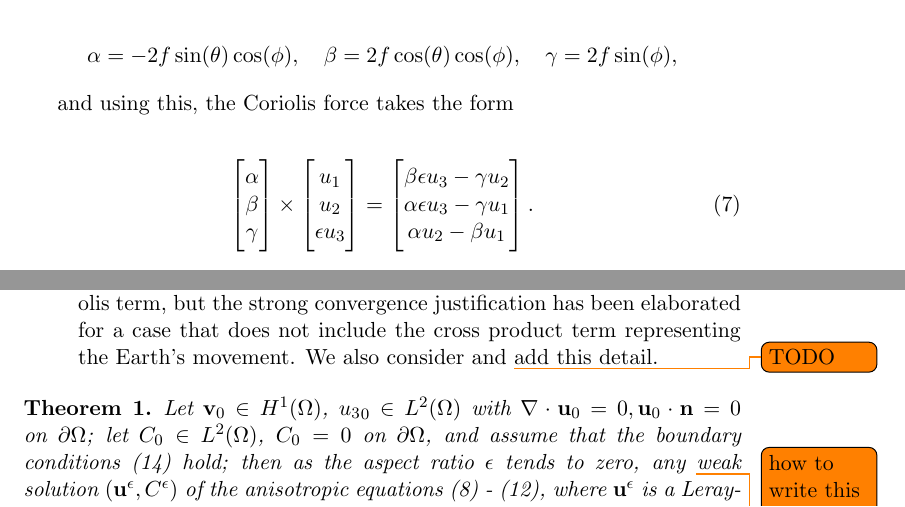
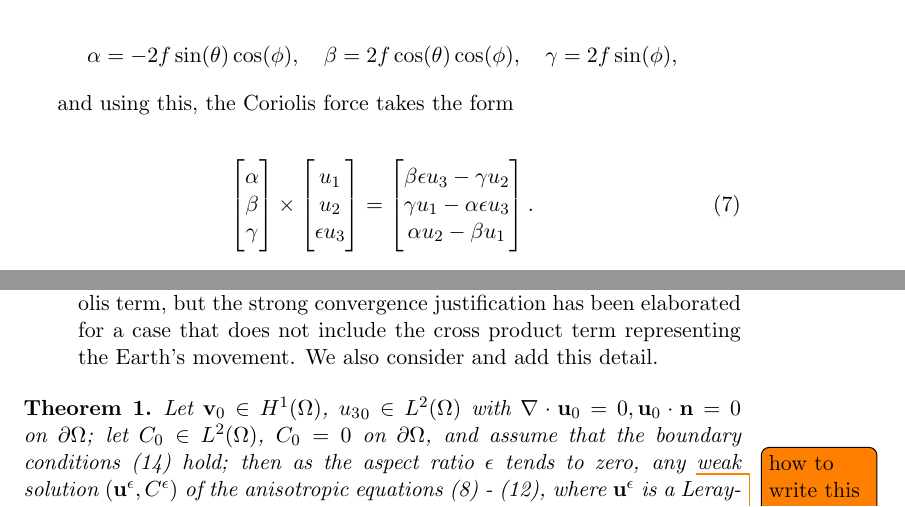
Before and after one commit to msjuhasznora/mathsgitrepo, a LaTeX paper (third/the_u_c_eps_model_using_strong_conv_u3_SCJ.tex): two parts of pages 6 and 9 of 14, joined at a grey line, cut so that both start at the same text. Compiled offline with pdfLaTeX.

Commit message:
u-c-eps, weak-weak convergence, part 13

```diff
--- a/third/the_u_c_eps_model_using_strong_conv_u3_SCJ.tex
+++ b/third/the_u_c_eps_model_using_strong_conv_u3_SCJ.tex
@@ -146,7 +146,7 @@ and using this, the Coriolis force takes the form
  \times
  \begin{bmatrix} u_1 \\ u_2 \\ \epsilon u_3 \end{bmatrix}
  =
- \begin{bmatrix}  \beta \epsilon u_3 - \gamma u_2 \\ \alpha \epsilon u_3 - \gamma u_1 \\ \alpha u_2 - \beta u_1 \end{bmatrix}.
+ \begin{bmatrix}  \beta \epsilon u_3 - \gamma u_2 \\ \gamma u_1 - \alpha \epsilon u_3  \\ \alpha u_2 - \beta u_1 \end{bmatrix}.
 \end{gather}
 
 Thus, these are the terms that appear in the three velocity equations; and finally, note that the third component is present in the rescaled version of the vertical velocity equation multiplied by $\epsilon,$ which is obtained from the $\epsilon$ term in the denominator of $\partial_z p.$
@@ -257,7 +257,7 @@ The main result is analogous to the original one we stated for the case of the g
   \item $\mathbf{v}_0 \in H^1$ (for the case of the geophysical frame $L^2$ was sufficient).
   \item The domain is a bounded Lipschitzian domain, here we do not require periodicity for the domain --- unlike for the paper of Li and Titi \cite{li2019primitive}.
   \item The original statement was valid for weak solutions in general, this downwind-matching case is proved for Leray-Hopf weak solutions. The weak time continuity requirement (more specifically, $\mathbf{u}^\epsilon \in C_w( [ 0,\infty), L^2 (\Omega))$, instead of $L^\infty_t L^2_x$) is important and utilised in the proof on p19. In \cite{azerad2001mathematical} the weak time continuity is obtained only for the horizontal velocity $\mathbf{u}^\epsilon_H.$
-  \item The global well-posedness was proved for the case including the Coriolis term, but the strong convergence justification has been elaborated for a case that does not include the cross product term representing the Earth's movement. We also consider and \todo{TODO} add this detail.
+  \item The global well-posedness was proved for the case including the Coriolis term, but the strong convergence justification has been elaborated for a case that does not include the cross product term representing the Earth's movement. We also consider and add this detail.
 
 \end{itemize}
 
```
Also changed, not shown: third/the_u_c_eps_model_using_strong_conv_u3_SCJ.tex (6 more changed lines).
